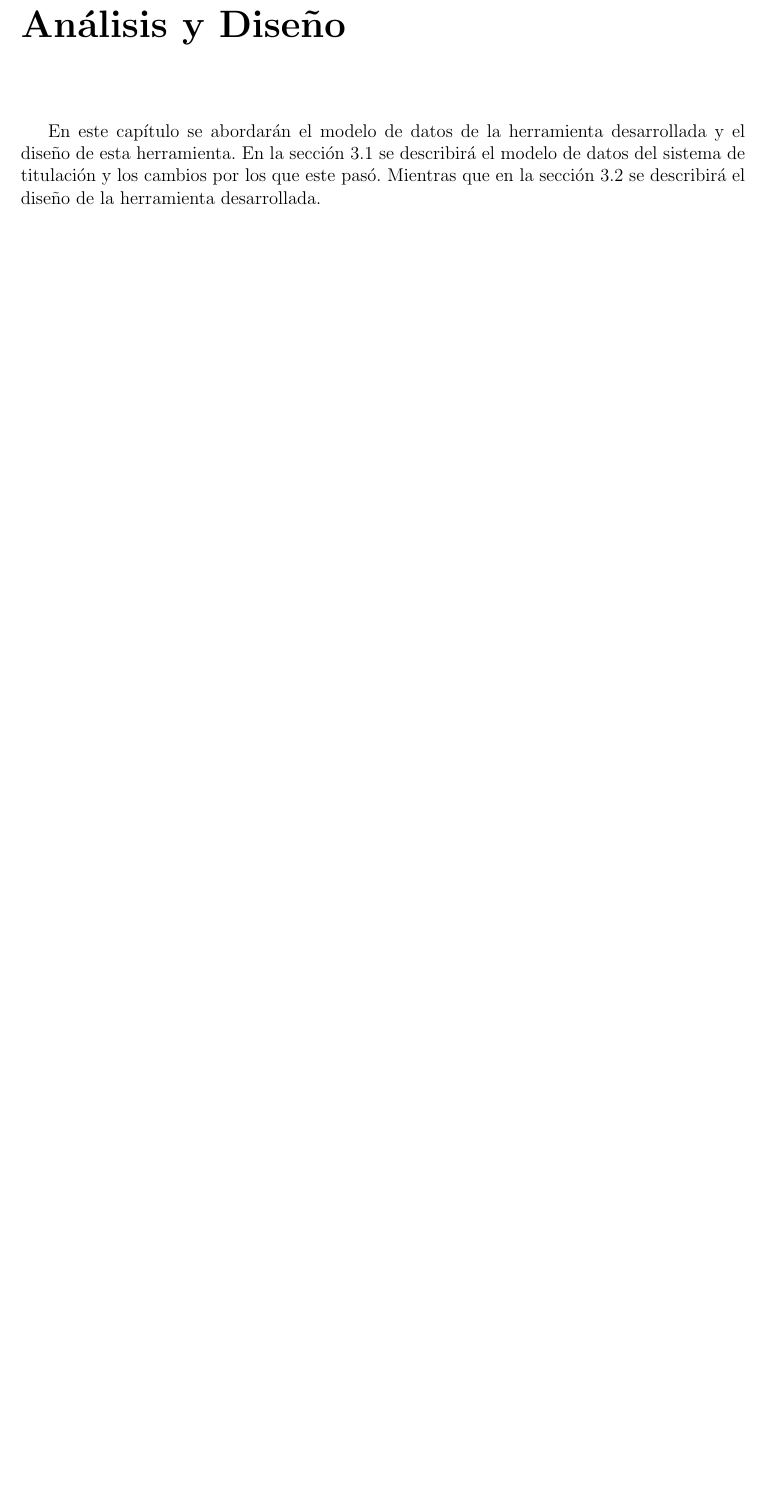
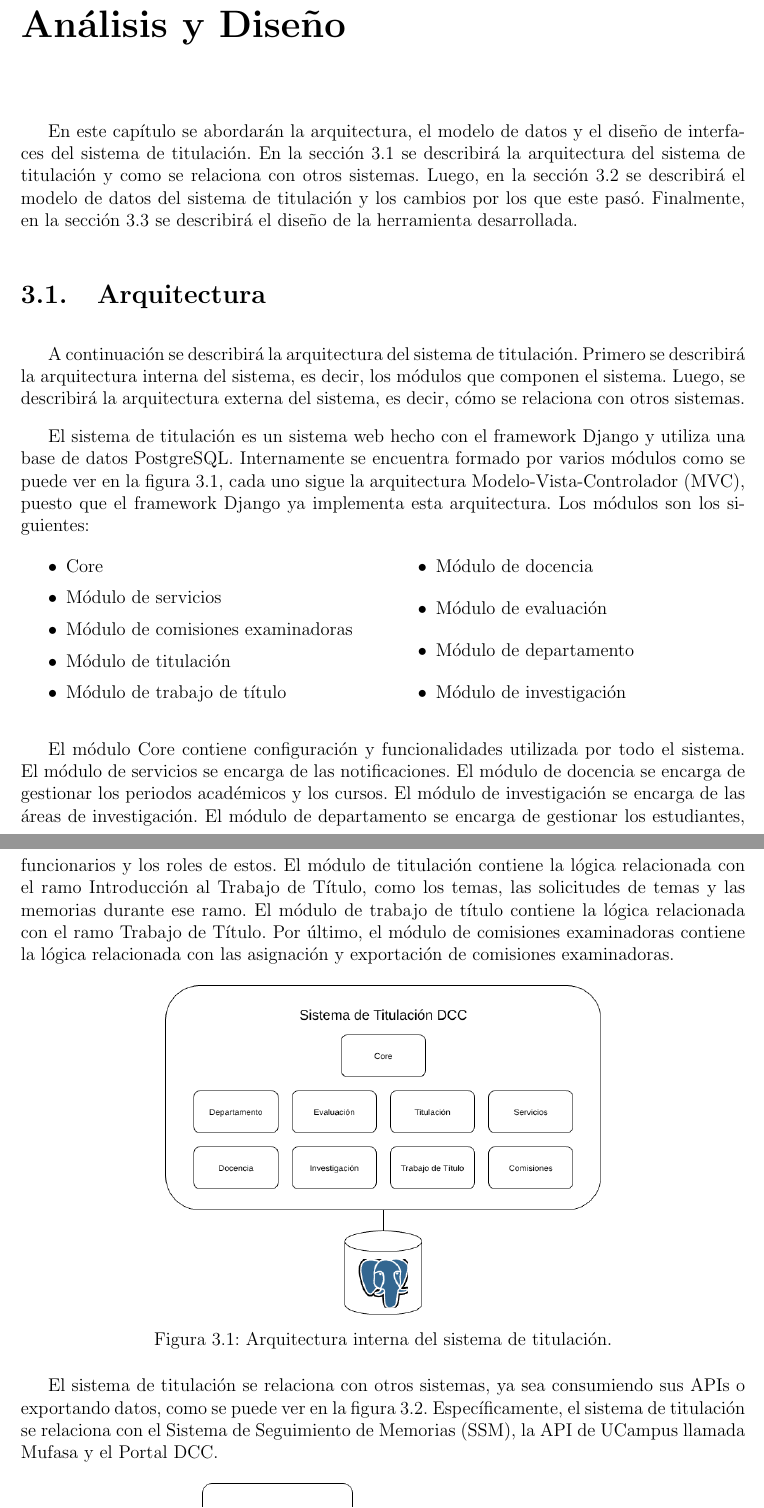
Before and after one commit to Vicenturro14/documento-memoria, a LaTeX document (main.tex, which reads secciones/3.analisis_disenno.tex, secciones/analisis_disenno/arquitectura.tex, secciones/analisis_disenno/modelo_datos.tex): part of page 19 of 31 before the commit and two parts of pages 19 and 20 of 32 after it, the two joined at a grey line, cut so that both start at the same text, the shorter picture padded with empty space. Compiled offline with pdfLaTeX.

Commit message:
feat: add arquitectura

```diff
--- /dev/null
+++ b/secciones/3.analisis_disenno.tex
@@ -0,0 +1,11 @@
+\chapter{Análisis y Diseño}
+En este capítulo se abordarán la arquitectura, el modelo de datos y el diseño de
+interfaces del sistema de titulación. En la sección \ref{sec:arquitectura} se describirá
+la arquitectura del sistema de titulación y como se relaciona con otros sistemas. Luego,
+en la sección \ref{sec:modelo_datos} se describirá el modelo de datos del sistema de
+titulación y los cambios por los que este pasó. Finalmente, en la sección
+\ref{sec:mockups} se describirá el diseño de la herramienta desarrollada.
+
+\input{secciones/analisis_disenno/arquitectura}
+\input{secciones/analisis_disenno/modelo_datos}
+\input{secciones/analisis_disenno/mockups}
--- /dev/null
+++ b/secciones/analisis_disenno/arquitectura.tex
@@ -0,0 +1,47 @@
+\section{Arquitectura}\label{sec:arquitectura}
+A continuación se describirá la arquitectura del sistema de titulación. Primero se
+describirá la arquitectura interna del sistema, es decir, los módulos que componen el
+sistema. Luego, se describirá la arquitectura externa del sistema, es decir, cómo se
+relaciona con otros sistemas.
+
+El sistema de titulación es un sistema web hecho con el framework Django y utiliza una
+base de datos PostgreSQL. Internamente se encuentra formado por varios módulos como se
+puede ver en la figura \ref{fig:arquitectura_interna}, cada uno sigue la arquitectura
+Modelo-Vista-Controlador (MVC), puesto que el framework Django ya implementa esta
+arquitectura. Los módulos son los siguientes:
+\begin{multicols}{2}
+    \begin{itemize}
+        \item Core
+        \item Módulo de servicios
+        \item Módulo de comisiones examinadoras
+        \item Módulo de titulación
+        \item Módulo de trabajo de título
+        \item Módulo de docencia
+        \item Módulo de evaluación
+        \item Módulo de departamento
+        \item Módulo de investigación
+    \end{itemize}
+\end{multicols}
+
+El módulo Core contiene configuración y funcionalidades utilizada por todo el sistema. El
+módulo de servicios se encarga de las notificaciones. El módulo de docencia se encarga de
+gestionar los periodos académicos y los cursos. El módulo de investigación se encarga de
+las áreas de investigación. El módulo de departamento se encarga de gestionar los
+estudiantes, funcionarios y los roles de estos. El módulo de titulación contiene la
+lógica relacionada con el ramo Introducción al Trabajo de Título, como los temas, las
+solicitudes de temas y las memorias durante ese ramo. El módulo de trabajo de título
+contiene la lógica relacionada con el ramo Trabajo de Título. Por último, el módulo de
+comisiones examinadoras contiene la lógica relacionada con las asignación y exportación
+de comisiones examinadoras.
+
+\begin{figure}[ht]
+    \centering
+    \includegraphics[width=0.6\linewidth]{imagenes/arquitectura/arquitectura_interna_titulacion.png}
+    \caption{Arquitectura interna del sistema de titulación.}
+    \label{fig:arquitectura_interna}
+\end{figure}
+
+El sistema de titulación se relaciona con otros sistemas, ya sea consumiendo sus APIs o
+exportando datos, como se puede ver en la figura \ref{fig:arquitectura_externa}. Específicamente,
+el sistema de titulación se relaciona con el Sistema de Seguimiento de Memorias (SSM), la
+API de UCampus llamada Mufasa y el Portal DCC.
--- a/secciones/3.1.analisis.tex
+++ b/secciones/analisis_disenno/modelo_datos.tex
@@ -1,5 +0,0 @@
-\chapter{Análisis y Diseño}
-En este capítulo se abordarán el modelo de datos de la herramienta desarrollada y el
-diseño de esta herramienta. En la sección \ref{sec:modelo_datos} se describirá el modelo
-de datos del sistema de titulación y los cambios por los que este pasó. Mientras que en la
-sección \ref{sec:disenno} se describirá el diseño de la herramienta desarrollada.
```
Also changed, not shown: main.tex (+1 -2 lines), secciones/2.estado_del_arte.tex (+1 -1 lines), secciones/analisis_disenno/mockups.tex (renamed from secciones/3.2.disenno.tex, +5 -5 lines), imagenes/arquitectura/arquitectura_interna_titulacion.png (added), imagenes/arquitectura/arquitectura_macro_titulacion.png (added), main.pdf, secciones/analisis_disenno/arquitectura.tex (15 more changed lines), secciones/analisis_disenno/modelo_datos.tex (67 more changed lines).
